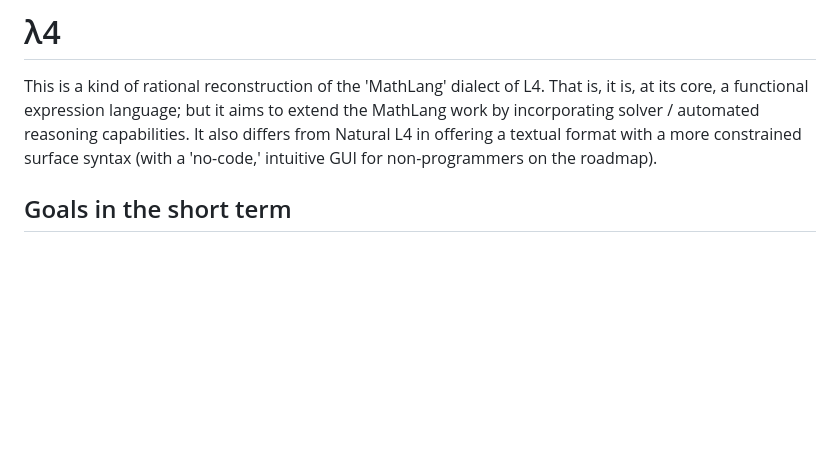
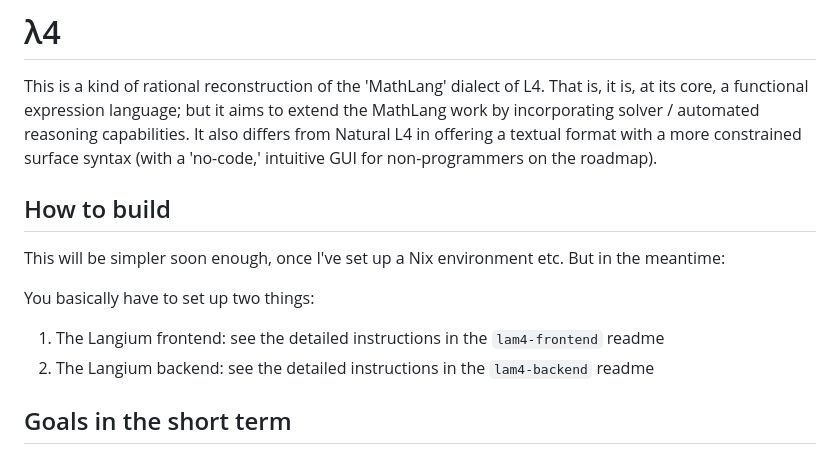
Before and after one commit to smucclaw/lam4, a Markdown page: README.md, the part around the change. Drawn GitHub-style; blank space fills up the shorter version.

Commit message:
Add build instructions

```diff
--- a/README.md
+++ b/README.md
@@ -1,6 +1,14 @@
 # λ4
 
 This is a kind of rational reconstruction of the 'MathLang' dialect of L4. That is, it is, at its core, a functional expression language; but it aims to extend the MathLang work by incorporating solver / automated reasoning capabilities. It also differs from Natural L4 in offering a textual format with a more constrained surface syntax (with a 'no-code,' intuitive GUI for non-programmers on the roadmap).
+
+## How to build
+
+This will be simpler soon enough, once I've set up a Nix environment etc. But in the meantime:
+
+You basically have to set up two things:
+1. The Langium frontend: see the detailed instructions in the `lam4-frontend` readme
+2. The Langium backend:  see the detailed instructions in the `lam4-backend` readme
 
 ## Goals in the short term
 
```
Also changed, not shown: lam4-backend/README.md (added, +6 -0 lines).
